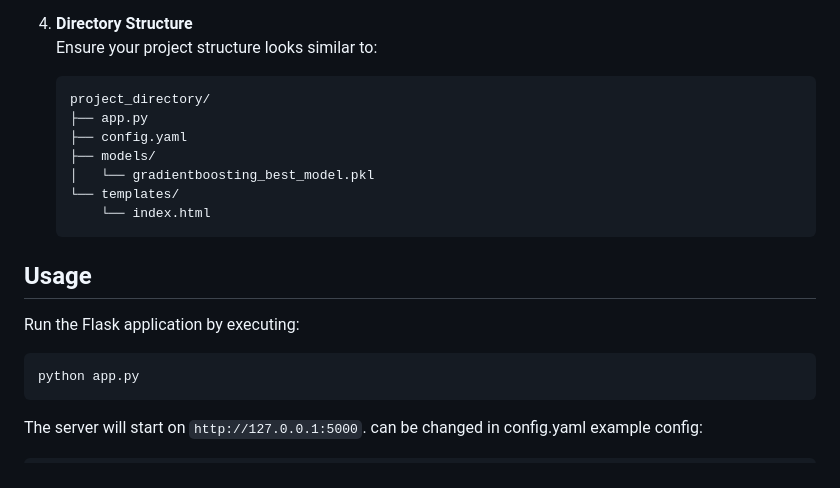
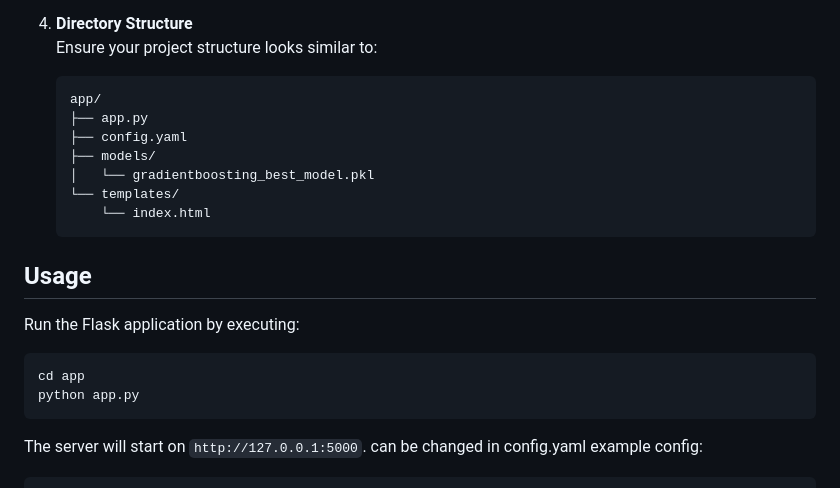
Before and after one commit to TadeasPir/OmegaFinalVer, a Markdown page: README.md, the part around the change. Drawn GitHub-style.

````diff
--- a/README.md
+++ b/README.md
@@ -45,7 +45,7 @@ This Flask application provides an API endpoint to predict outcomes using a pre-
 4. **Directory Structure**
    Ensure your project structure looks similar to:
    ```plaintext
-   project_directory/
+   app/
    ├── app.py
    ├── config.yaml
    ├── models/
@@ -59,6 +59,7 @@ This Flask application provides an API endpoint to predict outcomes using a pre-
 Run the Flask application by executing:
 
 ```bash
+cd app
 python app.py
 ```
 
````
